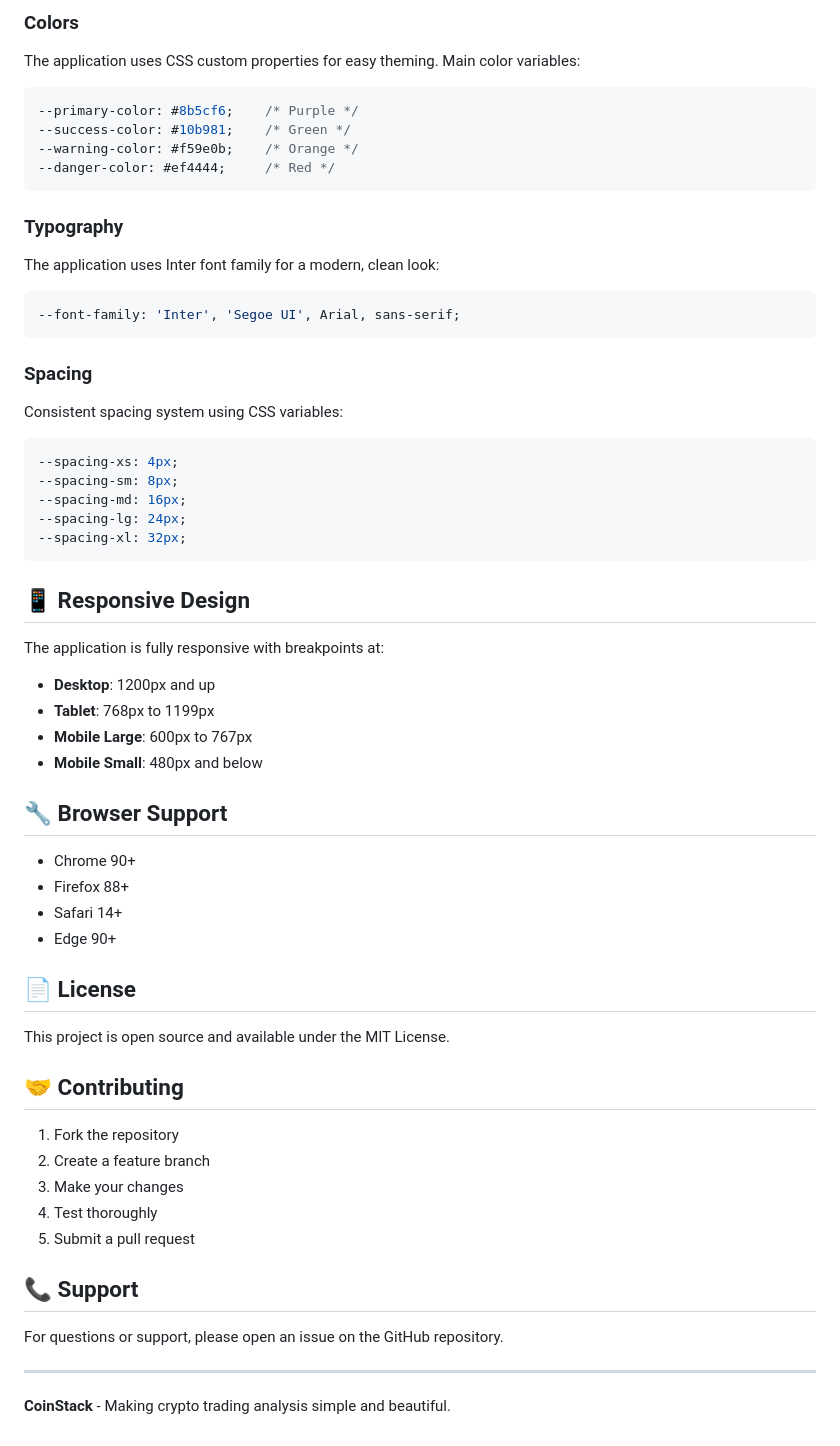
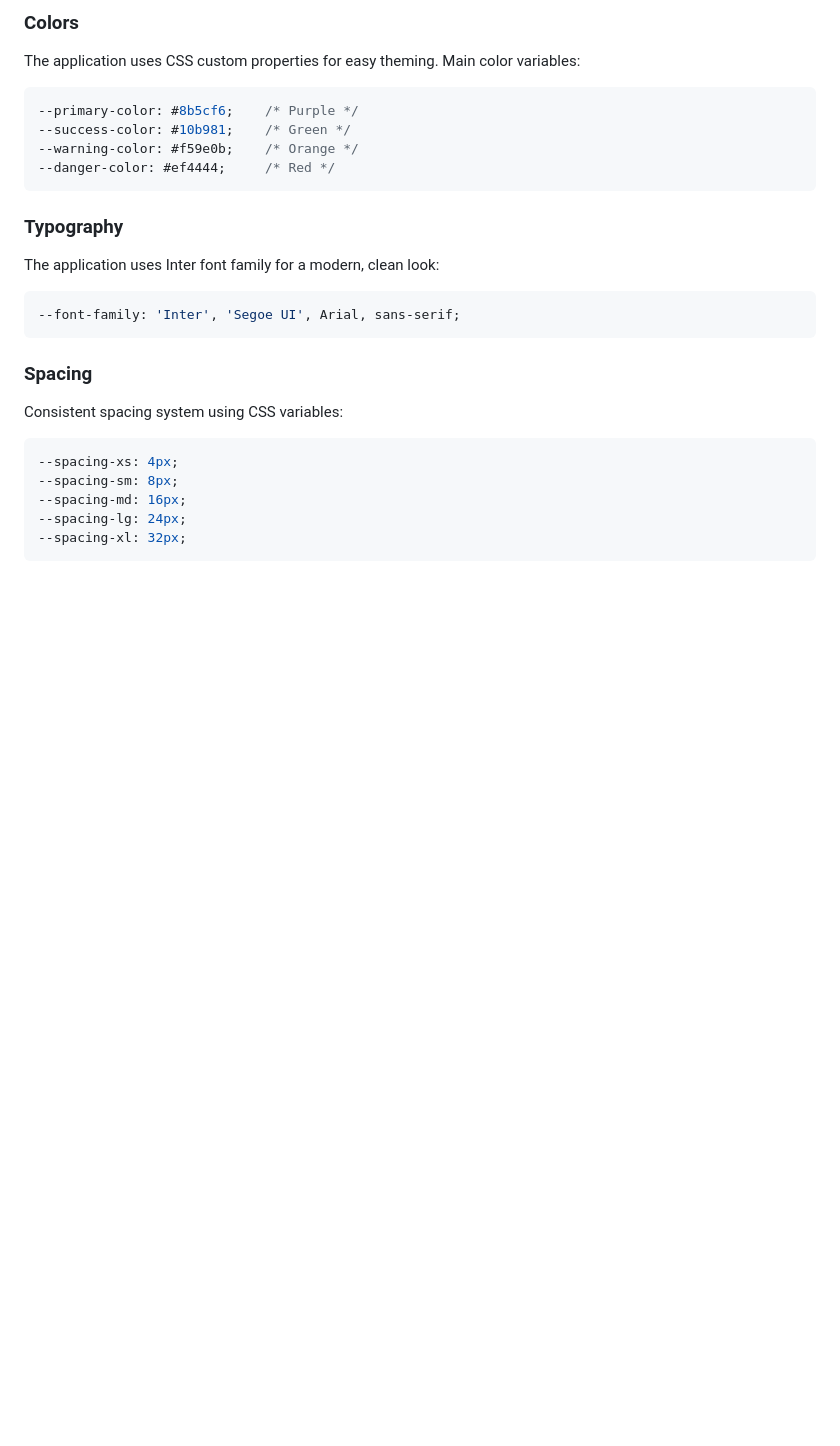
Before and after one commit to jianlubiano25/CoinStack.1, a Markdown page: README.md, the part around one of its changes. GitHub-like rendering; blank space fills up the shorter version.

````diff
--- a/README.md
+++ b/README.md
@@ -133,38 +162,3 @@ Consistent spacing system using CSS variables:
 --spacing-lg: 24px;
 --spacing-xl: 32px;
 ```
-
-## 📱 Responsive Design
-
-The application is fully responsive with breakpoints at:
-- **Desktop**: 1200px and up
-- **Tablet**: 768px to 1199px
-- **Mobile Large**: 600px to 767px
-- **Mobile Small**: 480px and below
-
-## 🔧 Browser Support
-
-- Chrome 90+
-- Firefox 88+
-- Safari 14+
-- Edge 90+
-
-## 📄 License
-
-This project is open source and available under the MIT License.
-
-## 🤝 Contributing
-
-1. Fork the repository
-2. Create a feature branch
-3. Make your changes
-4. Test thoroughly
-5. Submit a pull request
-
-## 📞 Support
-
-For questions or support, please open an issue on the GitHub repository.
-
----
-
-**CoinStack** - Making crypto trading analysis simple and beautiful.
````
Also changed, not shown: other parts of README.md (+31 -2 lines).
